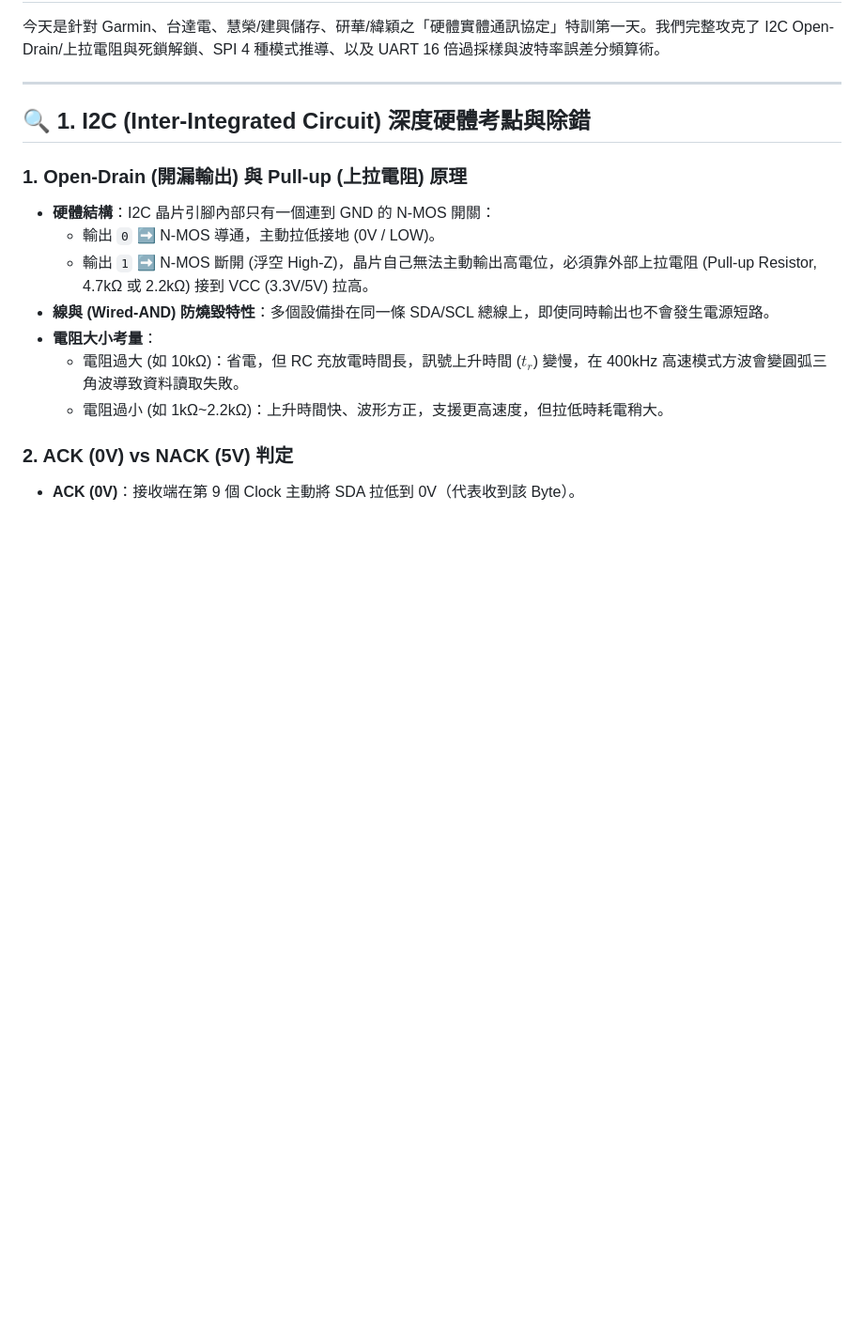
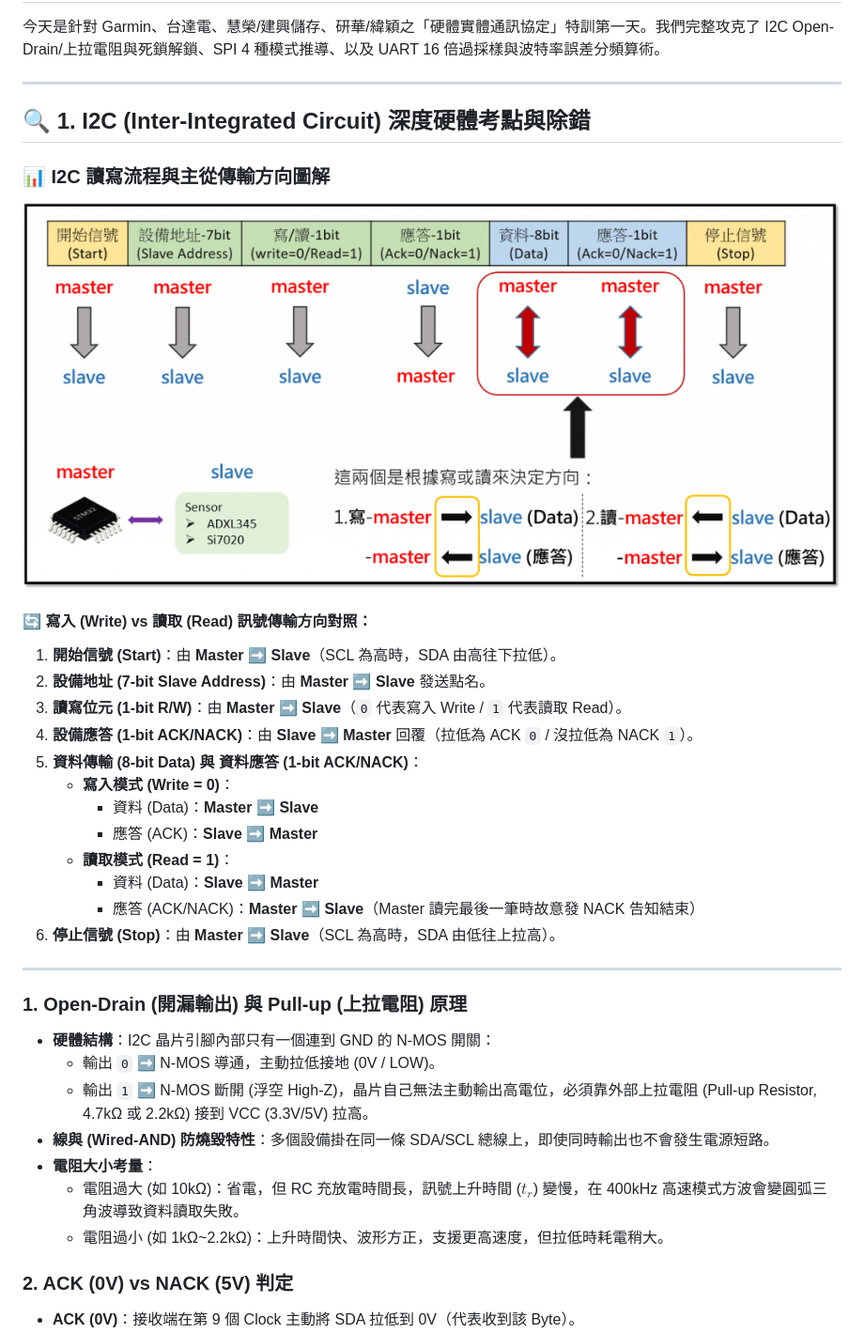
Before and after one commit to albertiscool/code_practice, a Markdown page: Day61_Hardware_Protocols_I2C_SPI_UART/README.md, the part around the change. Shown: that part at 94% size. Rendered like a GitHub page; pictures changed too: Day61_Hardware_Protocols_I2C_SPI_UART/i2c_flow.png (added); blank space fills up the shorter version.

Commit message:
Update Day 61 README with embedded I2C protocol flow diagram and Master-Slave transmission direction analysis

```diff
--- a/Day61_Hardware_Protocols_I2C_SPI_UART/README.md
+++ b/Day61_Hardware_Protocols_I2C_SPI_UART/README.md
@@ -5,6 +5,25 @@
 ---
 
 ## 🔍 1. I2C (Inter-Integrated Circuit) 深度硬體考點與除錯
+
+### 📊 I2C 讀寫流程與主從傳輸方向圖解
+![I2C 通訊流程與主從方向圖解](./i2c_flow.png)
+
+#### 🔄 寫入 (Write) vs 讀取 (Read) 訊號傳輸方向對照：
+1. **開始信號 (Start)**：由 **Master ➡️ Slave**（SCL 為高時，SDA 由高往下拉低）。
+2. **設備地址 (7-bit Slave Address)**：由 **Master ➡️ Slave** 發送點名。
+3. **讀寫位元 (1-bit R/W)**：由 **Master ➡️ Slave**（`0` 代表寫入 Write / `1` 代表讀取 Read）。
+4. **設備應答 (1-bit ACK/NACK)**：由 **Slave ➡️ Master** 回覆（拉低為 ACK `0` / 沒拉低為 NACK `1`）。
+5. **資料傳輸 (8-bit Data) 與 資料應答 (1-bit ACK/NACK)**：
+   * **寫入模式 (Write = 0)**：
+     * 資料 (Data)：**Master ➡️ Slave**
+     * 應答 (ACK)：**Slave ➡️ Master**
+   * **讀取模式 (Read = 1)**：
+     * 資料 (Data)：**Slave ➡️ Master**
+     * 應答 (ACK/NACK)：**Master ➡️ Slave**（Master 讀完最後一筆時故意發 NACK 告知結束）
+6. **停止信號 (Stop)**：由 **Master ➡️ Slave**（SCL 為高時，SDA 由低往上拉高）。
+
+---
 
 ### 1. Open-Drain (開漏輸出) 與 Pull-up (上拉電阻) 原理
 * **硬體結構**：I2C 晶片引腳內部只有一個連到 GND 的 N-MOS 開關：
```
